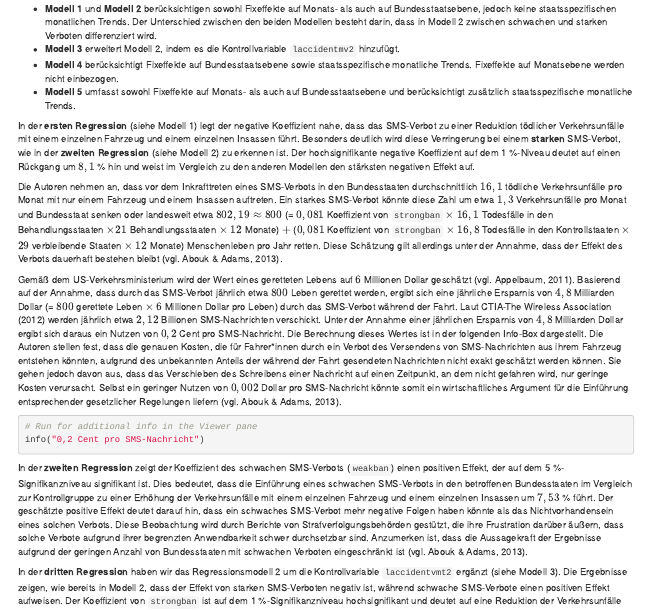
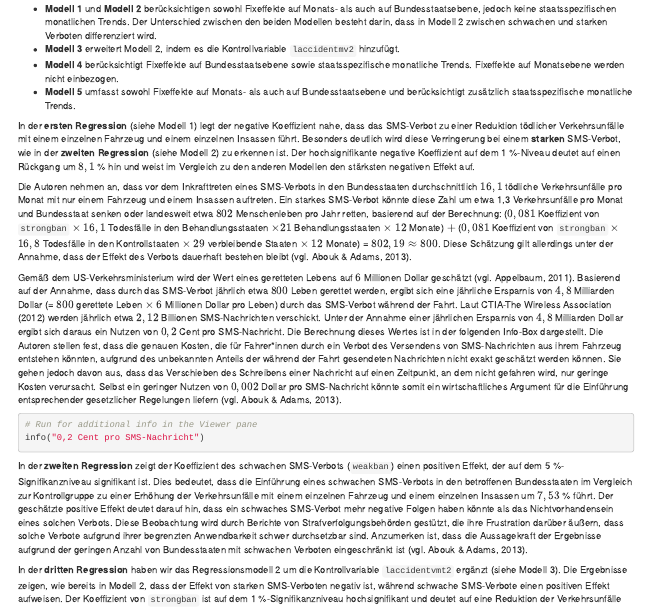
Before and after one commit to selenyagci/RTutorSMSVerbot, an R Markdown document (inst/ps/SMS-Verbot/SMS-Verbot.Rmd): the page in a window 1100 px wide, from 3360 px down. Rendered offline with R 4.5, knitr and Pandoc, with nearby package versions; some code elsewhere in the file could not run offline; common packages that the code uses without loading them are loaded.

Commit message:
Kleine Veränderungen
Verbesserung des Textes

```diff
--- a/inst/ps/SMS-Verbot/SMS-Verbot.Rmd
+++ b/inst/ps/SMS-Verbot/SMS-Verbot.Rmd
@@ -1204,7 +1204,7 @@ In Tabelle 5.2 unterscheiden sich die Modelle hinsichtlich der einbezogenen Kont
 
 In der **ersten Regression** (siehe Modell 1) legt der negative Koeffizient nahe, dass das SMS-Verbot zu einer Reduktion tödlicher Verkehrsunfälle mit einem einzelnen Fahrzeug und einem einzelnen Insassen führt. Besonders deutlich wird diese Verringerung bei einem **starken** SMS-Verbot, wie in der **zweiten Regression** (siehe Modell 2) zu erkennen ist. Der hochsignifikante negative Koeffizient auf dem 1 %-Niveau deutet auf einen Rückgang um $8,1$ % hin und weist im Vergleich zu den anderen Modellen den stärksten negativen Effekt auf.
 
-Die Autoren nehmen an, dass vor dem Inkrafttreten eines SMS-Verbots in den Bundesstaaten durchschnittlich $16,1$ tödliche Verkehrsunfälle pro Monat mit nur einem Fahrzeug und einem Insassen auftreten. Ein starkes SMS-Verbot könnte diese Zahl um etwa $1,3$ Verkehrsunfälle pro Monat und Bundesstaat senken oder landesweit etwa $802,19 \approx 800$ (= $0,081$ Koeffizient von `strongban` $\times$ $16,1$ Todesfälle in den Behandlungsstaaten $\times 21$ Behandlungsstaaten $\times$ $12$ Monate) $+$ ($0,081$ Koeffizient von `strongban` $\times$ $16,8$ Todesfälle in den Kontrollstaaten $\times$ $29$ verbleibende Staaten $\times$ $12$ Monate) Menschenleben pro Jahr retten. Diese Schätzung gilt allerdings unter der Annahme, dass der Effekt des Verbots dauerhaft bestehen bleibt (vgl. Abouk & Adams, 2013).
+Die Autoren nehmen an, dass vor dem Inkrafttreten eines SMS-Verbots in den Bundesstaaten durchschnittlich $16,1$ tödliche Verkehrsunfälle pro Monat mit nur einem Fahrzeug und einem Insassen auftreten. Ein starkes SMS-Verbot könnte diese Zahl um etwa 1,3 Verkehrsunfälle pro Monat und Bundesstaat senken oder landesweit etwa $802$ Menschenleben pro Jahr retten, basierend auf der Berechnung: ($0,081$ Koeffizient von `strongban` $\times$ $16,1$ Todesfälle in den Behandlungsstaaten $\times 21$ Behandlungsstaaten $\times$ $12$ Monate) $+$ ($0,081$ Koeffizient von `strongban` $\times$ $16,8$ Todesfälle in den Kontrollstaaten $\times$ $29$ verbleibende Staaten $\times$ $12$ Monate) = $802,19 \approx 800$. Diese Schätzung gilt allerdings unter der Annahme, dass der Effekt des Verbots dauerhaft bestehen bleibt (vgl. Abouk & Adams, 2013).
 
 Gemäß dem US-Verkehrsministerium wird der Wert eines geretteten Lebens auf $6$ Millionen Dollar geschätzt (vgl. Appelbaum, 2011). Basierend auf der Annahme, dass durch das SMS-Verbot jährlich etwa $800$ Leben gerettet werden, ergibt sich eine jährliche Ersparnis von $4,8$ Milliarden Dollar (= $800$ gerettete Leben $\times$ $6$ Millionen Dollar pro Leben) durch das SMS-Verbot während der Fahrt. Laut CTIA-The Wireless Association (2012) werden jährlich etwa $2,12$ Billionen SMS-Nachrichten verschickt.
 Unter der Annahme einer jährlichen Ersparnis von $4,8$ Milliarden Dollar ergibt sich daraus ein Nutzen von $0,2$ Cent pro SMS-Nachricht. Die Berechnung dieses Wertes ist in der folgenden Info-Box dargestellt. Die Autoren stellen fest, dass die genauen Kosten, die für Fahrer\*innen durch ein Verbot des Versendens von SMS-Nachrichten aus ihrem Fahrzeug entstehen könnten, aufgrund des unbekannten Anteils der während der Fahrt gesendeten Nachrichten nicht exakt geschätzt werden können. Sie gehen jedoch davon aus, dass das Verschieben des Schreibens einer Nachricht auf einen Zeitpunkt, an dem nicht gefahren wird, nur geringe Kosten verursacht. Selbst ein geringer Nutzen von $0,002$ Dollar pro SMS-Nachricht könnte somit ein wirtschaftliches Argument für die Einführung entsprechender gesetzlicher Regelungen liefern (vgl. Abouk & Adams, 2013).
```
Also changed, not shown: inst/ps/SMS-Verbot/SMS-Verbot_sol.Rmd (+1 -1 lines), 1 other file.
